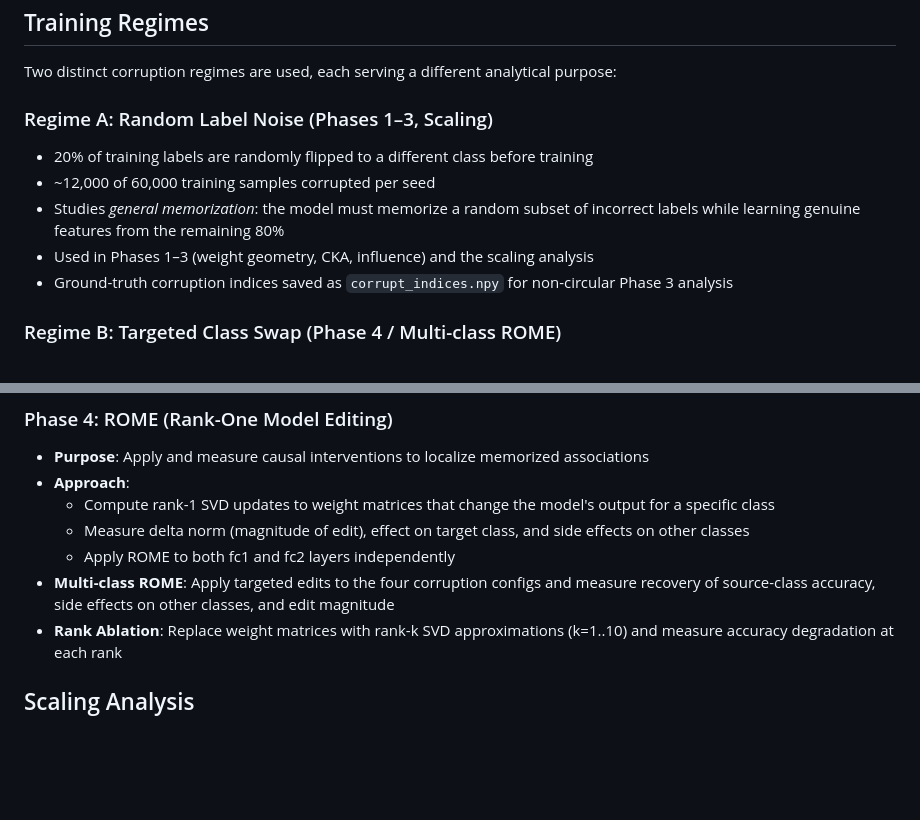
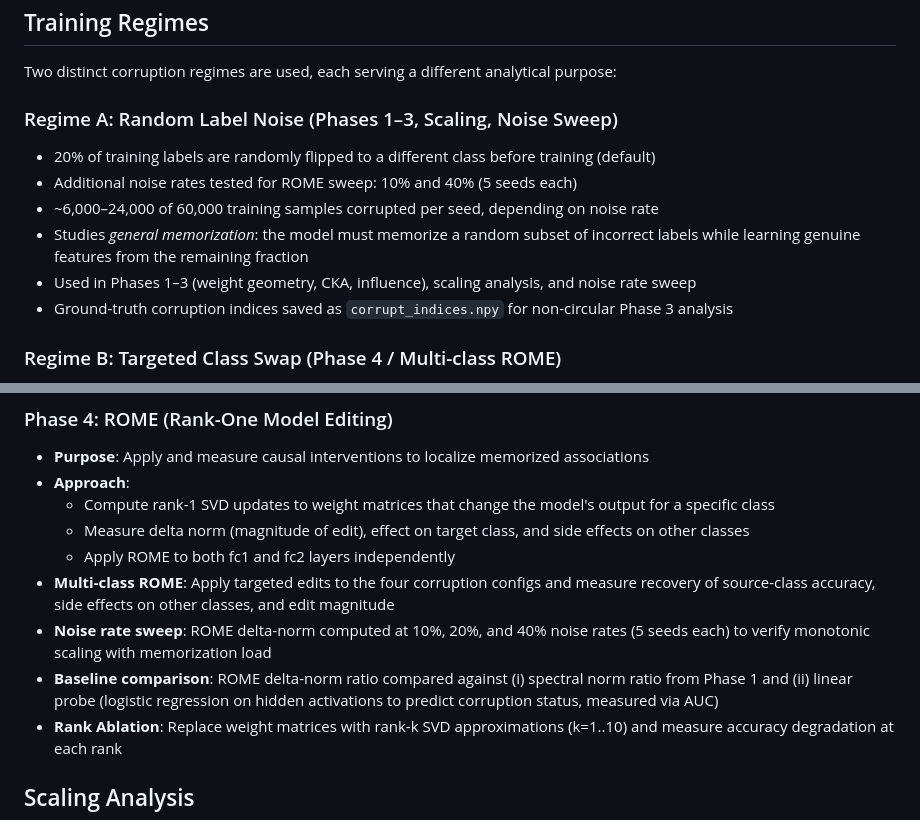
Before and after one commit to shamiquekhan/four-phase-memorization-analysis, a Markdown page: METHODOLOGY.md, 2 parts joined by grey strips. Rendered like a GitHub page; blank space fills up the shorter version.

```diff
--- a/METHODOLOGY.md
+++ b/METHODOLOGY.md
@@ -22,11 +22,12 @@ The small hidden dimension (16) forces the model into a compressed representatio
 
 Two distinct corruption regimes are used, each serving a different analytical purpose:
 
-### Regime A: Random Label Noise (Phases 1–3, Scaling)
-- 20% of training labels are randomly flipped to a different class before training
-- ~12,000 of 60,000 training samples corrupted per seed
-- Studies *general memorization*: the model must memorize a random subset of incorrect labels while learning genuine features from the remaining 80%
-- Used in Phases 1–3 (weight geometry, CKA, influence) and the scaling analysis
+### Regime A: Random Label Noise (Phases 1–3, Scaling, Noise Sweep)
+- 20% of training labels are randomly flipped to a different class before training (default)
+- Additional noise rates tested for ROME sweep: 10% and 40% (5 seeds each)
+- ~6,000–24,000 of 60,000 training samples corrupted per seed, depending on noise rate
+- Studies *general memorization*: the model must memorize a random subset of incorrect labels while learning genuine features from the remaining fraction
+- Used in Phases 1–3 (weight geometry, CKA, influence), scaling analysis, and noise rate sweep
 - Ground-truth corruption indices saved as `corrupt_indices.npy` for non-circular Phase 3 analysis
 
 ### Regime B: Targeted Class Swap (Phase 4 / Multi-class ROME)
@@ -73,6 +74,8 @@ Standard supervised learning on MNIST (60k train, 10k test). 10 random seeds for
   - Measure delta norm (magnitude of edit), effect on target class, and side effects on other classes
   - Apply ROME to both fc1 and fc2 layers independently
 - **Multi-class ROME**: Apply targeted edits to the four corruption configs and measure recovery of source-class accuracy, side effects on other classes, and edit magnitude
+- **Noise rate sweep**: ROME delta-norm computed at 10%, 20%, and 40% noise rates (5 seeds each) to verify monotonic scaling with memorization load
+- **Baseline comparison**: ROME delta-norm ratio compared against (i) spectral norm ratio from Phase 1 and (ii) linear probe (logistic regression on hidden activations to predict corruption status, measured via AUC)
 - **Rank Ablation**: Replace weight matrices with rank-k SVD approximations (k=1..10) and measure accuracy degradation at each rank
 
 ## Scaling Analysis
```
Also changed, not shown: PAPER.md (+6 -1 lines).
